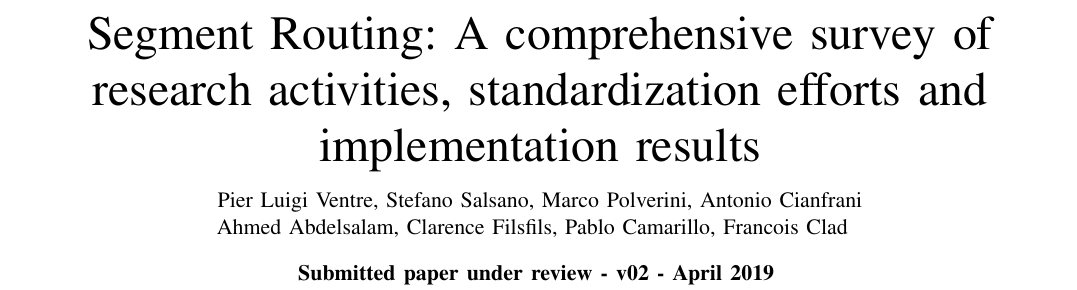
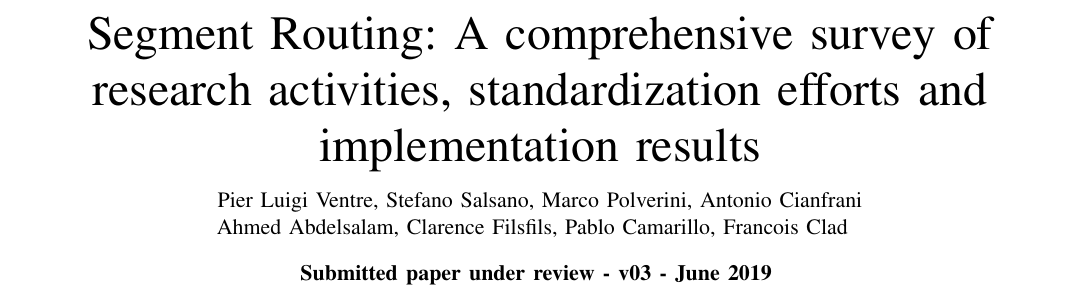
Before and after one commit to netgroup/sr-survey, a LaTeX paper (main.tex): part of page 1 of 28, cut so that both start at the same text. Compiled offline with pdfLaTeX.

Commit message:
Starting version 3

```diff
--- a/main.tex
+++ b/main.tex
@@ -109,7 +109,7 @@ Ahmed Abdelsalam, Clarence Filsfils, Pablo Camarillo, Francois Clad
 \IEEEcompsocthanksitem A. Abdelsalam, C. Filsfils, P. Camarillo and F. Clad are with Cisco Systems, E-mail: \{ahabdels, cfilsfil, pcamaril, fclad\}@cisco.com
 }
 \vspace{2ex}
-\textbf{\\Submitted paper under review - v02 - April 2019}
+\textbf{\\Submitted paper under review - v03 - June 2019}
 \vspace{-3ex}
 }
 
```
